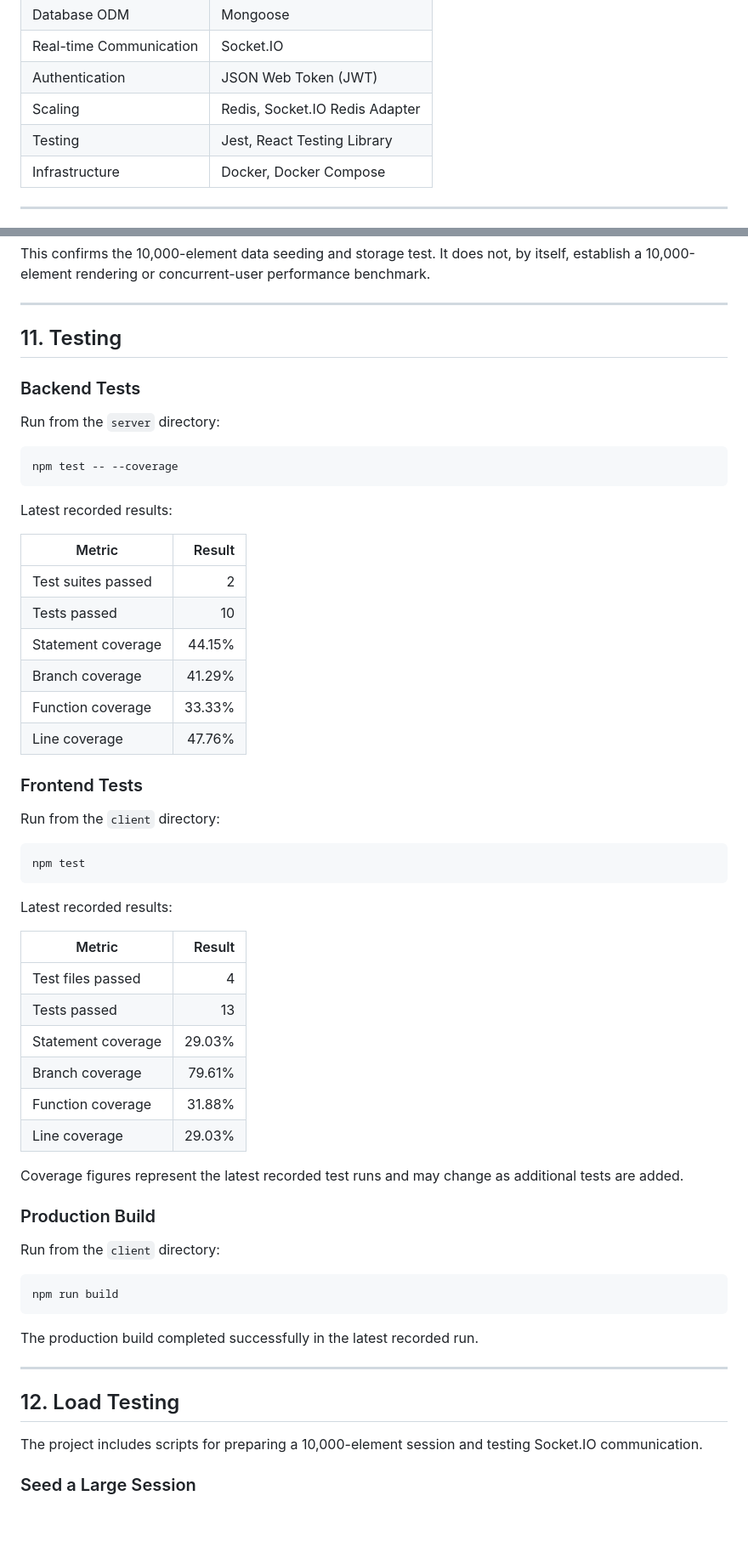
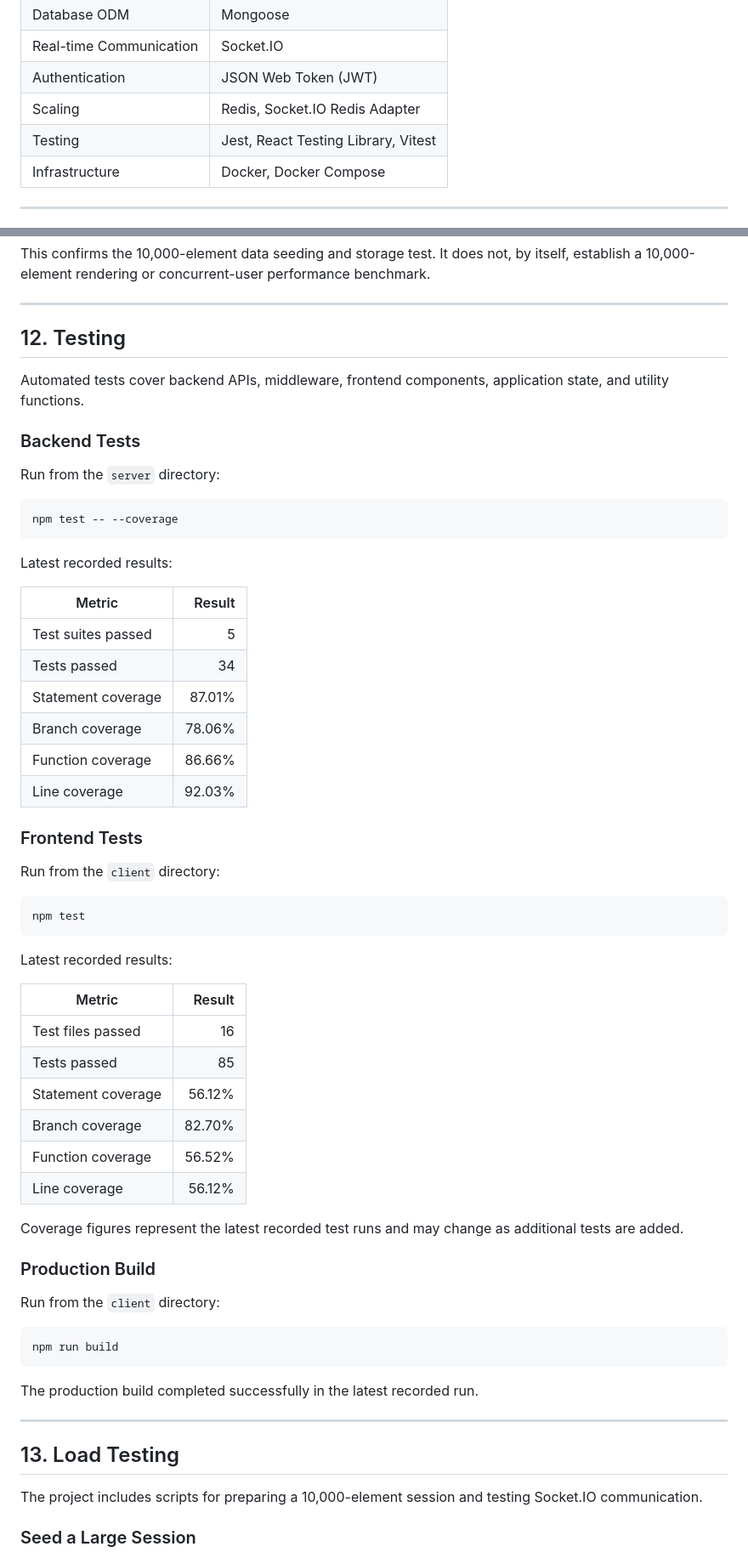
Before and after one commit to Atharva257/BoardCollab_AtharvaWagholikar, a Markdown page: README.md, 2 parts joined by grey strips. Shown at 85% size. Rendered like a GitHub page; blank space fills up the shorter version.

```diff
--- a/README.md
+++ b/README.md
@@ -37,7 +39,7 @@ Users can create or join rooms, draw using different tools, view other participa
 | Real-time Communication | Socket.IO |
 | Authentication | JSON Web Token (JWT) |
 | Scaling | Redis, Socket.IO Redis Adapter |
-| Testing | Jest, React Testing Library |
+| Testing | Jest, React Testing Library, Vitest |
 | Infrastructure | Docker, Docker Compose |
 
 ---
@@ -346,7 +374,9 @@ This confirms the 10,000-element data seeding and storage test. It does not, by
 
 ---
 
-## 11. Testing
+## 12. Testing
+
+Automated tests cover backend APIs, middleware, frontend components, application state, and utility functions.
 
 ### Backend Tests
 
@@ -360,12 +390,12 @@ Latest recorded results:
 
 | Metric | Result |
 |---|---:|
-| Test suites passed | 2 |
-| Tests passed | 10 |
-| Statement coverage | 44.15% |
-| Branch coverage | 41.29% |
-| Function coverage | 33.33% |
-| Line coverage | 47.76% |
+| Test suites passed | 5 |
+| Tests passed | 34 |
+| Statement coverage | 87.01% |
+| Branch coverage | 78.06% |
+| Function coverage | 86.66% |
+| Line coverage | 92.03% |
 
 ### Frontend Tests
 
@@ -379,12 +409,12 @@ Latest recorded results:
 
 | Metric | Result |
 |---|---:|
-| Test files passed | 4 |
-| Tests passed | 13 |
-| Statement coverage | 29.03% |
-| Branch coverage | 79.61% |
-| Function coverage | 31.88% |
-| Line coverage | 29.03% |
+| Test files passed | 16 |
+| Tests passed | 85 |
+| Statement coverage | 56.12% |
+| Branch coverage | 82.70% |
+| Function coverage | 56.52% |
+| Line coverage | 56.12% |
 
 Coverage figures represent the latest recorded test runs and may change as additional tests are added.
 
@@ -400,7 +430,7 @@ The production build completed successfully in the latest recorded run.
 
 ---
 
-## 12. Load Testing
+## 13. Load Testing
 
 The project includes scripts for preparing a 10,000-element session and testing Socket.IO communication.
 
```
Also changed, not shown: other parts of README.md (+42 -14 lines), screenshot/dashboard.png (added), screenshot/login.png (added), screenshot/register.png (added), screenshot/room.png (added).
